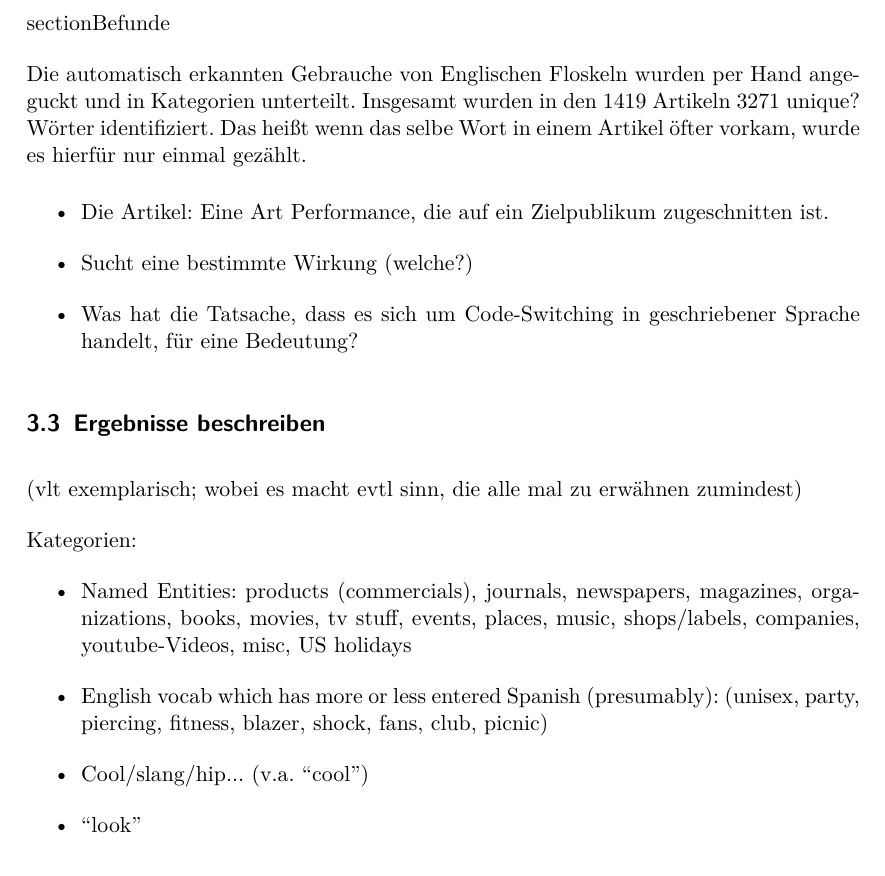
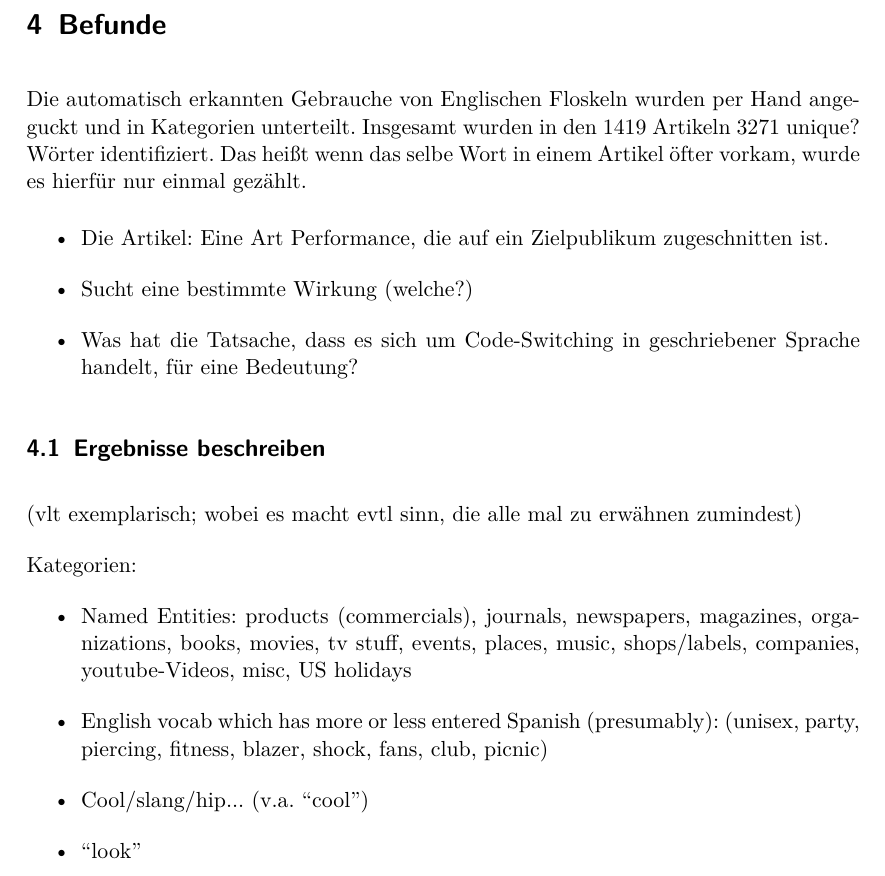
Before and after one commit to lusy/hausarbeiten, a LaTeX document (spanishNYC/hausarbeit/main.tex, which reads spanishNYC/hausarbeit/4-Befunde.tex): part of page 11 of 14 before the commit and part of page 11 of 15 after it, cut at the place of the change. Compiled offline with pdfLaTeX.

Commit message:
spanishNYC: make latex compile

```diff
--- a/spanishNYC/hausarbeit/4-Befunde.tex
+++ b/spanishNYC/hausarbeit/4-Befunde.tex
@@ -126,7 +126,8 @@ Organic/healthy/lifestyle bla
 
 
 \end{itemize}
-
+\end{itemize}
+\end{comment}
 
 
 %--------------------------------------
```
Also changed, not shown: spanishNYC/hausarbeit/4-Befunde.tex (2 more changed lines).
